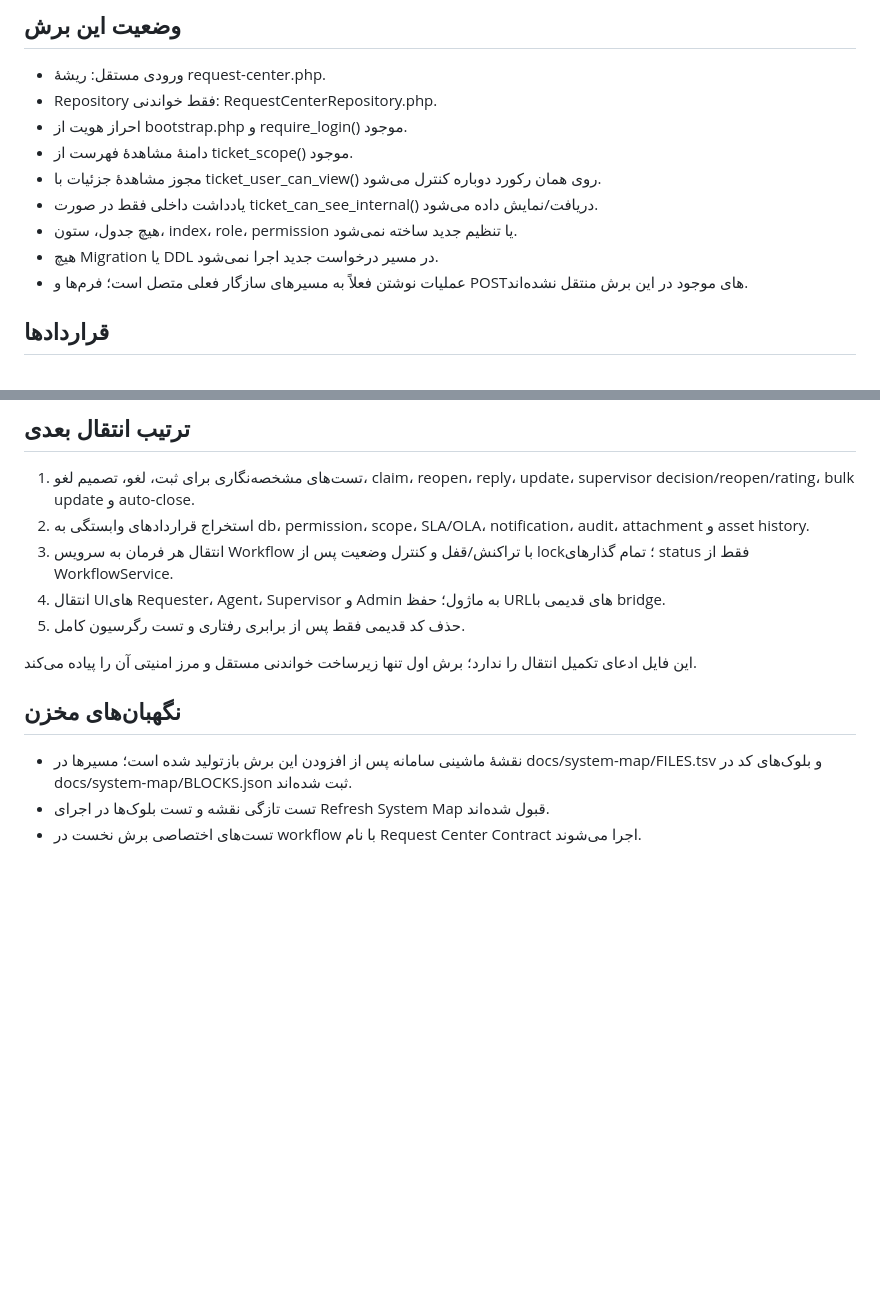
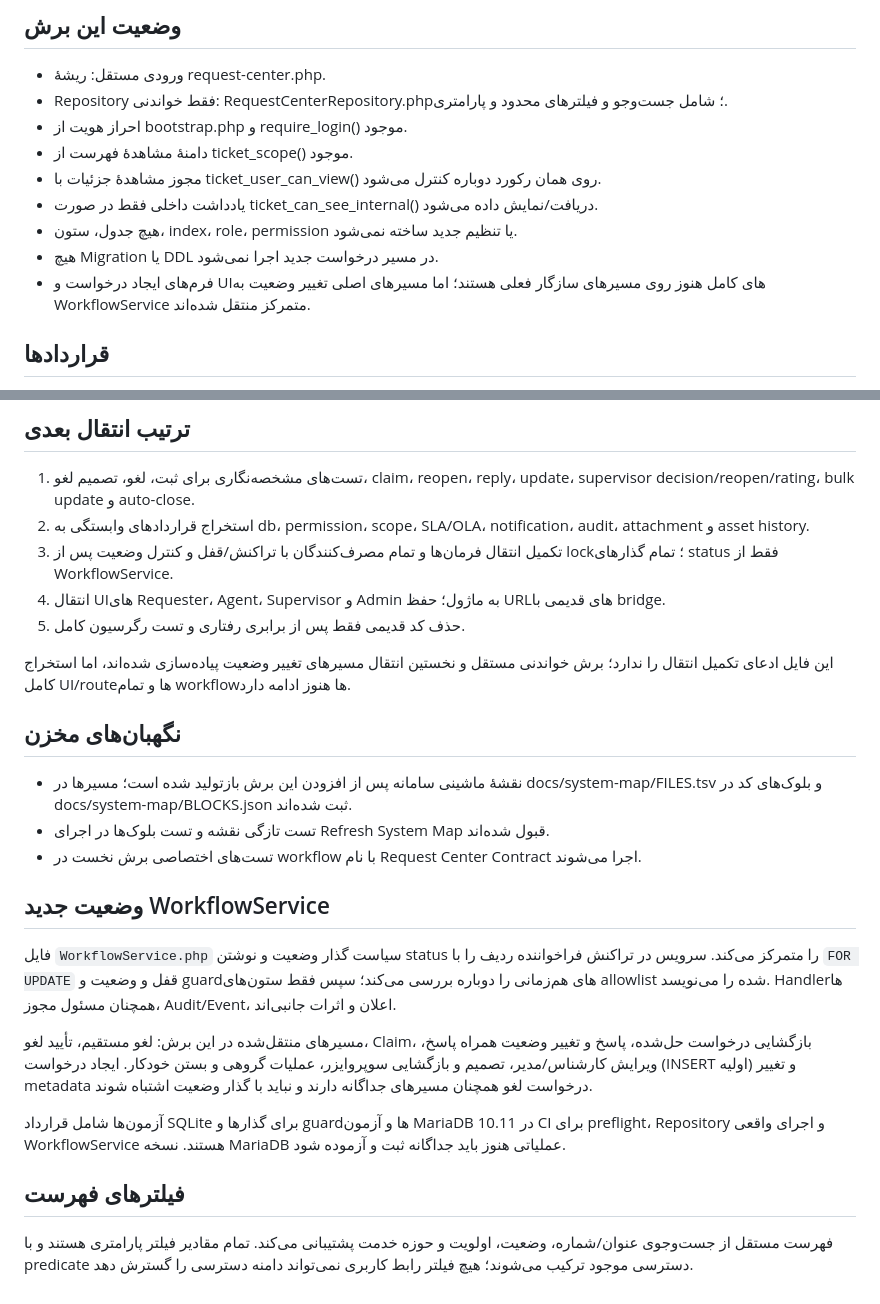
Before and after one commit to alirezarahimy-code/ticket, a Markdown page: modules/request-center/README.md, 2 parts joined by grey strips. Rendered like a GitHub page; blank space fills up the shorter version.

Commit message:
docs(request-center): update module README for workflow service and scoped filters

```diff
--- a/modules/request-center/README.md
+++ b/modules/request-center/README.md
@@ -5,14 +5,14 @@
 ## وضعیت این برش
 
 - ورودی مستقل: ریشهٔ request-center.php.
-- Repository فقط خواندنی: RequestCenterRepository.php.
+- Repository فقط خواندنی: RequestCenterRepository.php؛ شامل جست‌وجو و فیلترهای محدود و پارامتری.
 - احراز هویت از bootstrap.php و require_login() موجود.
 - دامنهٔ مشاهدهٔ فهرست از ticket_scope() موجود.
 - مجوز مشاهدهٔ جزئیات با ticket_user_can_view() روی همان رکورد دوباره کنترل می‌شود.
 - یادداشت داخلی فقط در صورت ticket_can_see_internal() دریافت/نمایش داده می‌شود.
 - هیچ جدول، ستون، index، role، permission یا تنظیم جدید ساخته نمی‌شود.
 - هیچ Migration یا DDL در مسیر درخواست جدید اجرا نمی‌شود.
-- عملیات نوشتن فعلاً به مسیرهای سازگار فعلی متصل است؛ فرم‌ها و POSTهای موجود در این برش منتقل نشده‌اند.
+- فرم‌های ایجاد درخواست و UIهای کامل هنوز روی مسیرهای سازگار فعلی هستند؛ اما مسیرهای اصلی تغییر وضعیت به WorkflowService متمرکز منتقل شده‌اند.
 
 ## قراردادها
 
@@ -27,14 +27,26 @@
 
 1. تست‌های مشخصه‌نگاری برای ثبت، لغو، تصمیم لغو، claim، reopen، reply، update، supervisor decision/reopen/rating، bulk update و auto-close.
 2. استخراج قراردادهای وابستگی به db، permission، scope، SLA/OLA، notification، audit، attachment و asset history.
-3. انتقال هر فرمان به سرویس Workflow با تراکنش/قفل و کنترل وضعیت پس از lock؛ تمام گذارهای status فقط از WorkflowService.
+3. تکمیل انتقال فرمان‌ها و تمام مصرف‌کنندگان با تراکنش/قفل و کنترل وضعیت پس از lock؛ تمام گذارهای status فقط از WorkflowService.
 4. انتقال UIهای Requester، Agent، Supervisor و Admin به ماژول؛ حفظ URLهای قدیمی با bridge.
 5. حذف کد قدیمی فقط پس از برابری رفتاری و تست رگرسیون کامل.
 
-این فایل ادعای تکمیل انتقال را ندارد؛ برش اول تنها زیرساخت خواندنی مستقل و مرز امنیتی آن را پیاده می‌کند.
+این فایل ادعای تکمیل انتقال را ندارد؛ برش خواندنی مستقل و نخستین انتقال مسیرهای تغییر وضعیت پیاده‌سازی شده‌اند، اما استخراج کامل UI/routeها و تمام workflowها هنوز ادامه دارد.
 
 ## نگهبان‌های مخزن
 
 - نقشهٔ ماشینی سامانه پس از افزودن این برش بازتولید شده است؛ مسیرها در docs/system-map/FILES.tsv و بلوک‌های کد در docs/system-map/BLOCKS.json ثبت شده‌اند.
 - تست تازگی نقشه و تست بلوک‌ها در اجرای Refresh System Map قبول شده‌اند.
 - تست‌های اختصاصی برش نخست در workflow با نام Request Center Contract اجرا می‌شوند.
+
+## وضعیت جدید WorkflowService
+
+فایل `WorkflowService.php` سیاست گذار وضعیت و نوشتن status را متمرکز می‌کند. سرویس در تراکنش فراخواننده ردیف را با `FOR UPDATE` قفل و وضعیت و guardهای هم‌زمانی را دوباره بررسی می‌کند؛ سپس فقط ستون‌های allowlist شده را می‌نویسد. Handlerها همچنان مسئول مجوز، Audit/Event، اعلان و اثرات جانبی‌اند.
+
+مسیرهای منتقل‌شده در این برش: لغو مستقیم، تأیید لغو، Claim، بازگشایی درخواست حل‌شده، پاسخ و تغییر وضعیت همراه پاسخ، ویرایش کارشناس/مدیر، تصمیم و بازگشایی سوپروایزر، عملیات گروهی و بستن خودکار. ایجاد درخواست (INSERT اولیه) و تغییر metadata درخواست لغو همچنان مسیرهای جداگانه دارند و نباید با گذار وضعیت اشتباه شوند.
+
+آزمون‌ها شامل قرارداد SQLite برای گذارها و guardها و آزمون MariaDB 10.11 در CI برای preflight، Repository و اجرای واقعی WorkflowService هستند. نسخه MariaDB عملیاتی هنوز باید جداگانه ثبت و آزموده شود.
+
+## فیلترهای فهرست
+
+فهرست مستقل از جست‌وجوی عنوان/شماره، وضعیت، اولویت و حوزه خدمت پشتیبانی می‌کند. تمام مقادیر فیلتر پارامتری هستند و با predicate دسترسی موجود ترکیب می‌شوند؛ هیچ فیلتر رابط کاربری نمی‌تواند دامنه دسترسی را گسترش دهد.
```
